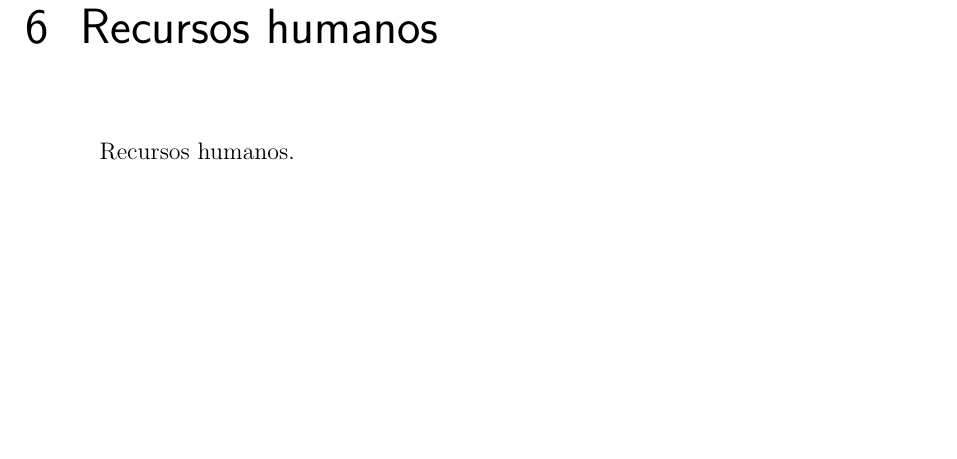
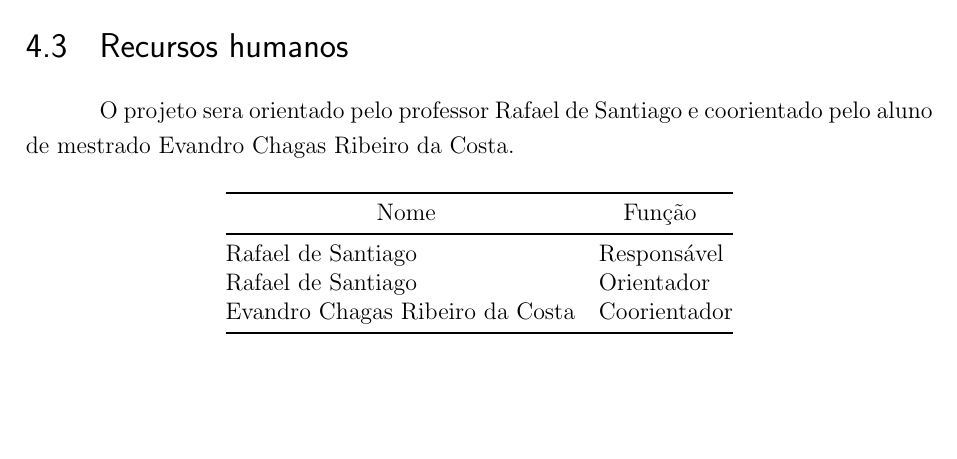
Before and after one commit to tarberd/undergraduete-thesis, a LaTeX thesis (proposal/main.tex): part of page 21 of 27 before the commit and part of page 17 of 19 after it, cut so that both start at the same text, the shorter picture padded with empty space. Compiled offline with pdfLaTeX.

Commit message:
Add recursos humanos

```diff
--- a/proposal/main.tex
+++ b/proposal/main.tex
@@ -21,7 +21,7 @@
 \local{Brasil}
 \data{2019}
 \orientador{Rafael de Santiago}
-\coorientador{Evandro}
+\coorientador{Evandro Chagas Ribeiro da Costa}
 \instituicao{
   Universidade Federal de Santa Catarina
   \par
@@ -138,8 +139,19 @@ O cronograma é descrito pela tabela~\ref{tab:cronograma} abaixo.
 
 Não há custos envolvidos.
 
-\chapter{Recursos humanos}\label{cap:recursos_humanos}
+\section{Recursos humanos}\label{cap:recursos_humanos}
 
-Recursos humanos.
+O projeto sera orientado pelo professor Rafael de Santiago e coorientado pelo aluno de mestrado Evandro Chagas Ribeiro da Costa.
 
-\chapter{Comunicação}\label{cap:comunicacao}
+\begin{table}[h]
+  \begin{center}
+  \begin{tabular}{@{}ll@{}}
+    \toprule
+    \multicolumn{1}{c}{Nome} & \multicolumn{1}{c}{Função} \\
+    \midrule
+    Rafael de Santiago & Responsável \\
+    Rafael de Santiago & Orientador \\
+    Evandro Chagas Ribeiro da Costa & Coorientador \\
+    \bottomrule
+  \end{tabular}
+  \end{center}
```
Also changed, not shown: proposal/main.tex (12 more changed lines).
